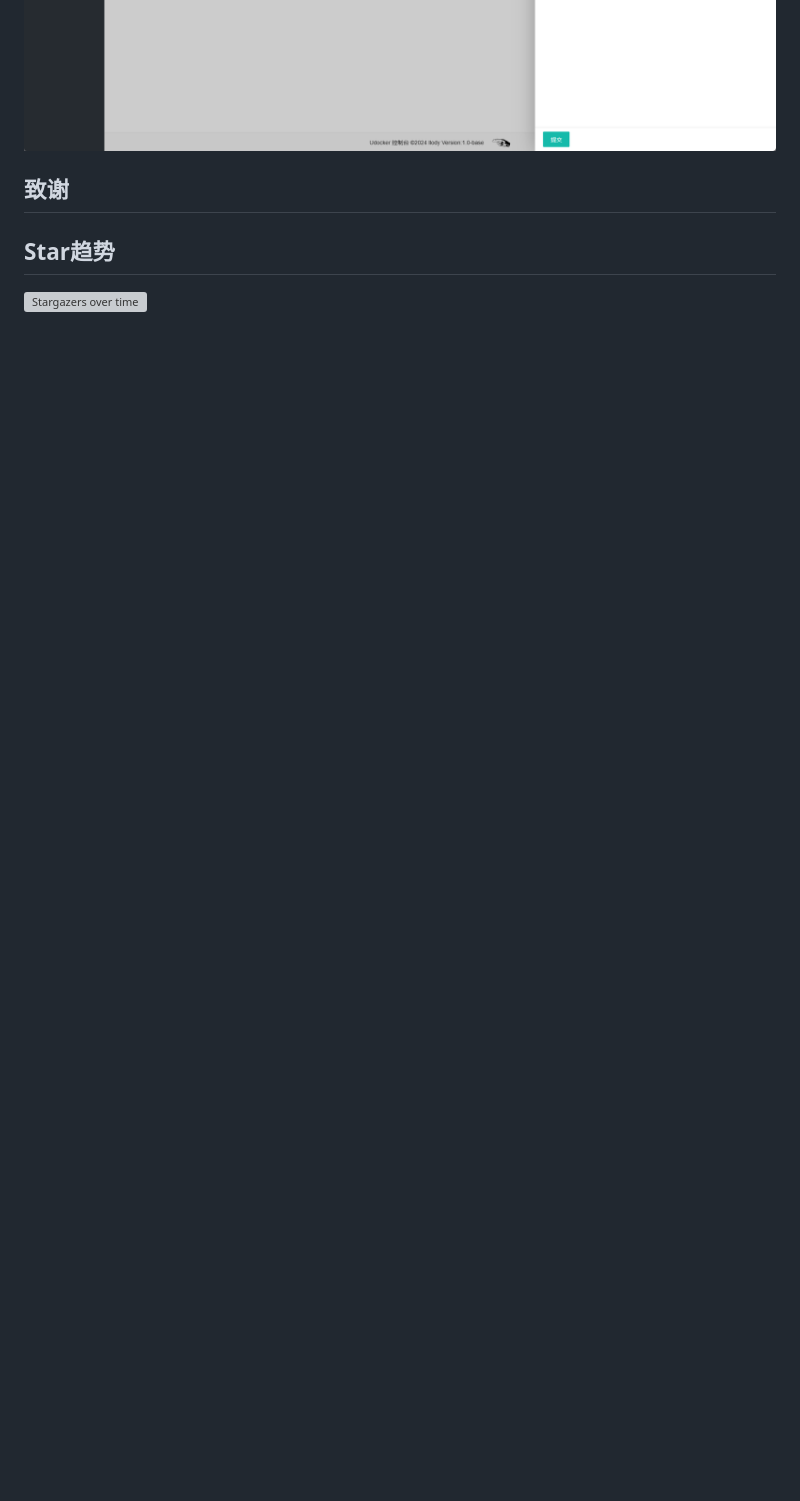
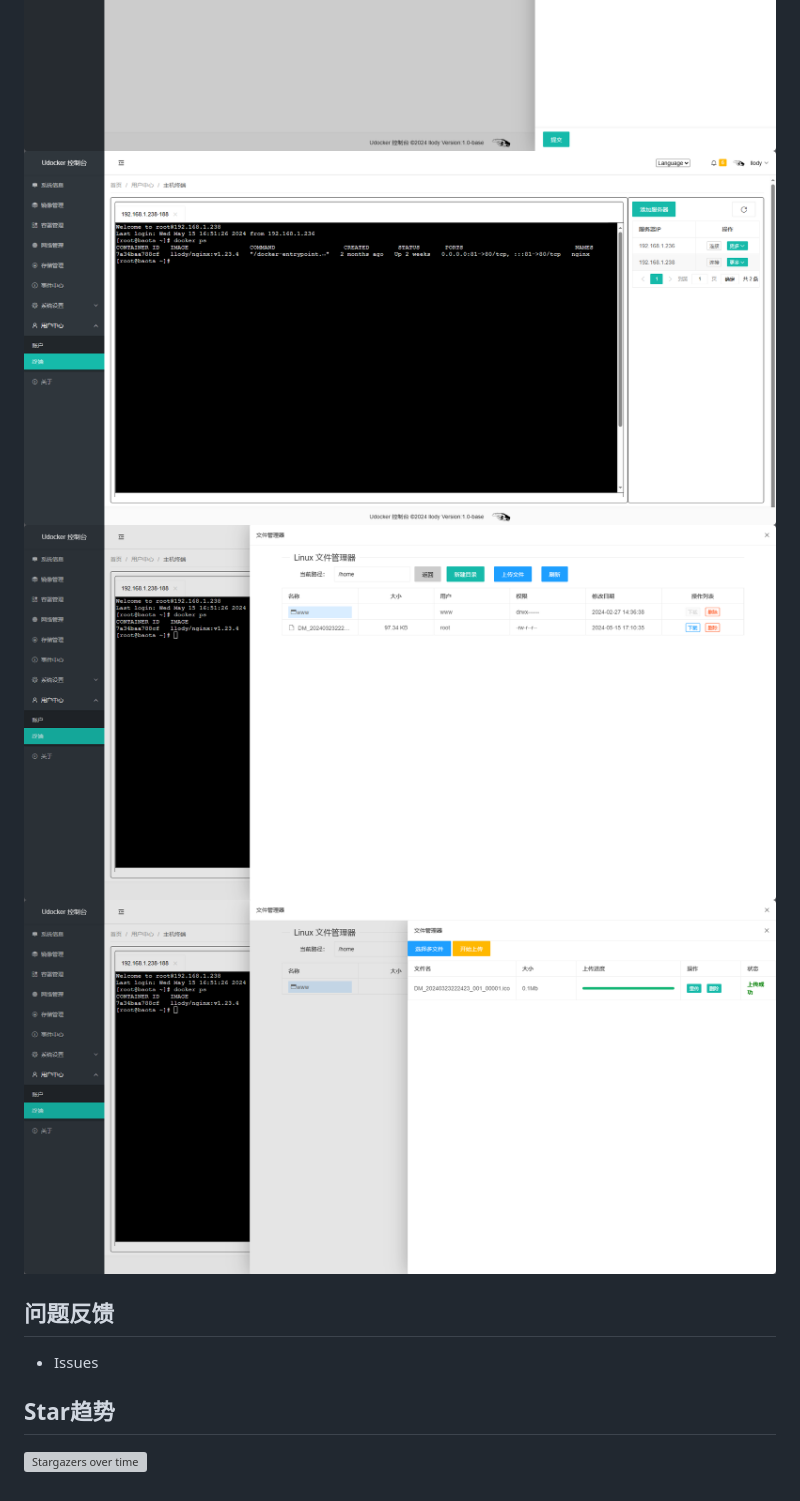
Before and after one commit to llody55/udocker, a Markdown page: README.md, the part around the change printed below. Drawn GitHub-style; pictures changed too: docs/images/11.png (added), docs/images/12.jpg (added), docs/images/13.jpg (added); blank space fills up the shorter version; grey boxes are pictures that could not be loaded.

```diff
--- a/README.md
+++ b/README.md
@@ -31,8 +45,12 @@ docker run -itd --name udocker -p 8000:8000 -p 9002:9002 -v /var/run/docker.sock
 ![8](./docs/images/8.png)
 ![9](./docs/images/9.jpg)
 ![10](./docs/images/10.jpg)
+![11](./docs/images/11.png)
+![12](./docs/images/12.jpg)
+![13](./docs/images/13.jpg)
 
-## 致谢
+## 问题反馈
+ - Issues
 
 ## Star趋势
 [![Stargazers over time](https://starchart.cc/llody55/udocker.svg)](https://github.com/llody55/udocker)
```
Also changed, not shown: other parts of README.md (+15 -1 lines), 9 other files.
